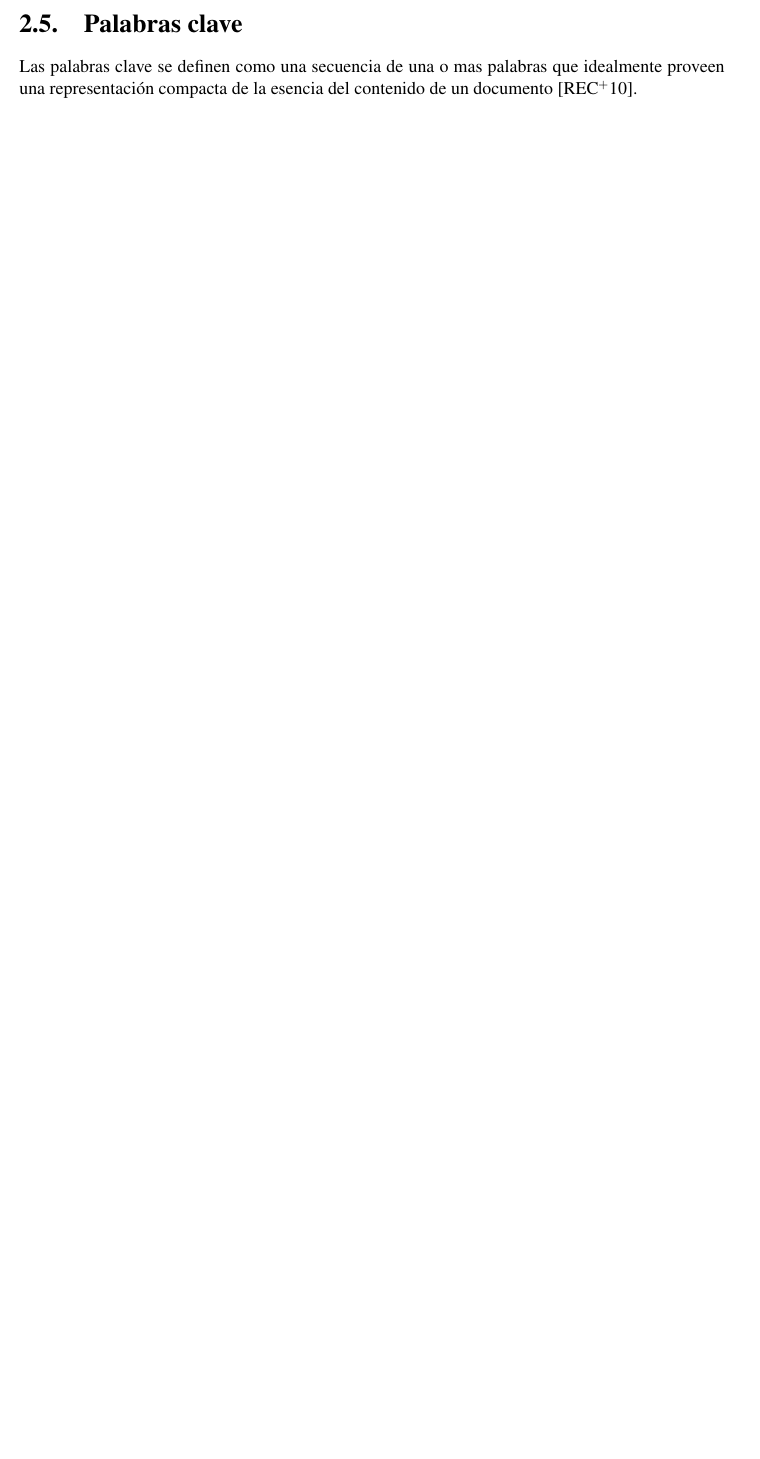
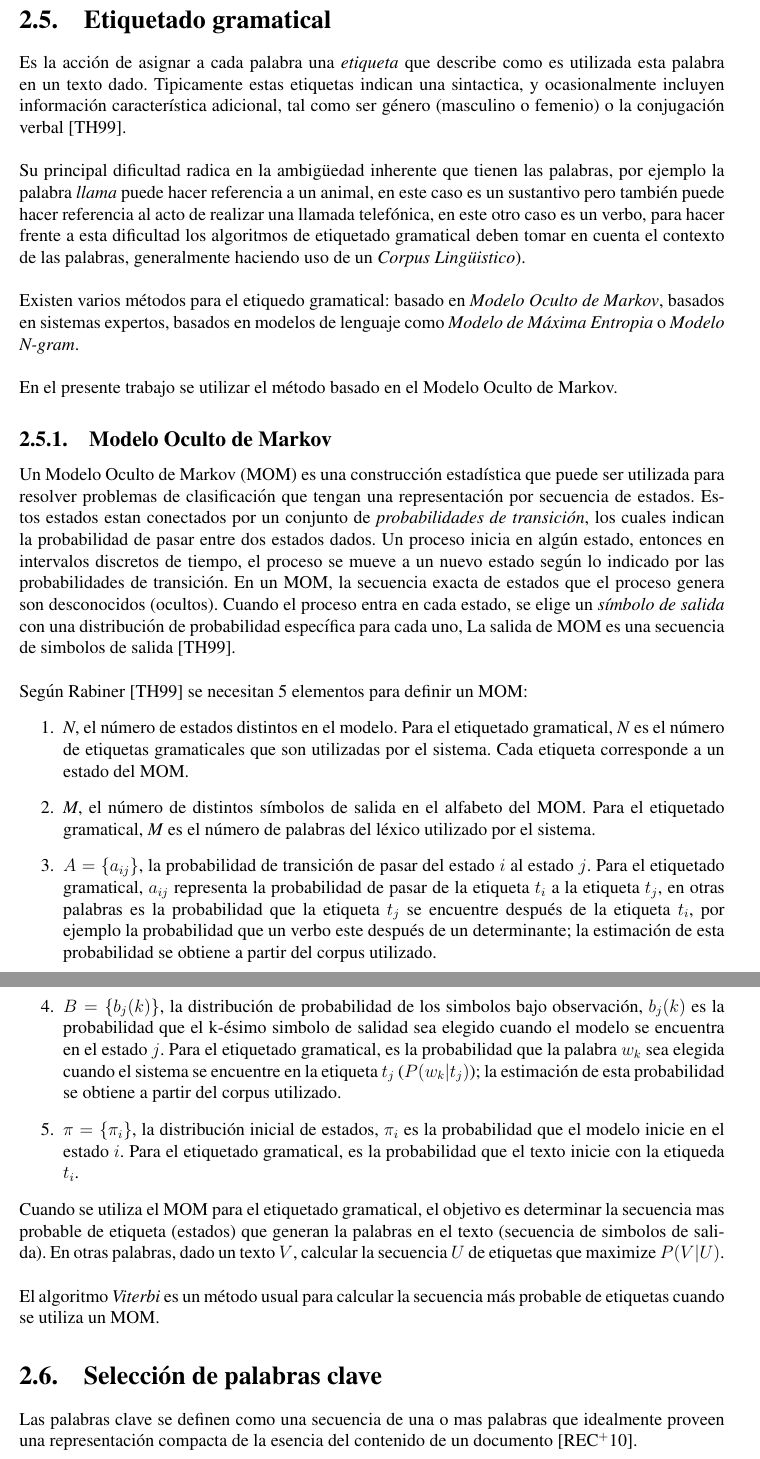
Before and after one commit to arnoldpaye/tesisDoc, a LaTeX thesis (tesis.tex, which reads capitulos/marcoTeorico.tex): part of page 8 of 10 before the commit and two parts of pages 8 and 9 of 12 after it, the two joined at a grey line, cut at the place of the change, the shorter picture padded with empty space. Compiled offline with pdfLaTeX.

Commit message:
Incluir conceptos de etiquetado gramaticak (Part-of-speech Tagging).

```diff
--- a/capitulos/marcoTeorico.tex
+++ b/capitulos/marcoTeorico.tex
@@ -74,7 +70,76 @@ La interacci\'on se produce con la \emph{generaci\'on} de lenguaje legible por h
 a partir de datos procesados y la \emph{comprensi\'on} del lenguaje humano para su
 representaci\'on formal.
 
-\section{Palabras clave}
+
+\section{Etiquetado gramatical}
+Es la acci\'on de asignar a cada palabra una \emph{etiqueta} que describe como es
+utilizada esta palabra en un texto dado. Tipicamente estas etiquetas indican una
+sintactica, y ocasionalmente incluyen informaci\'on caracter\'istica adicional, tal
+como ser g\'enero (masculino o femenio) o la conjugaci\'on verbal \cite{TH99}. \\
+
+Su principal dificultad radica en la ambig\"uedad inherente
+que tienen las palabras, por ejemplo la palabra \emph{llama} puede hacer referencia a
+un animal, en este caso es un sustantivo pero tambi\'en puede hacer referencia al
+acto de realizar una llamada telef\'onica, en este otro caso es un
+verbo, para hacer frente a esta dificultad los algoritmos de etiquetado gramatical
+deben tomar en cuenta el contexto de las palabras, generalmente haciendo uso de un
+\emph{Corpus Ling\"uistico}). \\
+
+Existen varios m\'etodos para el etiquedo gramatical: basado en \emph{Modelo Oculto
+de Markov}, basados en sistemas expertos, basados en modelos de lenguaje como
+\emph{Modelo de M\'axima Entropia} o \emph{Modelo N-gram}. \\
+
+En el presente trabajo se utilizar el m\'etodo basado en el Modelo Oculto de Markov.
+
+\subsection{Modelo Oculto de Markov}
+Un Modelo Oculto de Markov (MOM) es una construcci\'on estad\'istica que puede ser
+utilizada para resolver problemas de clasificaci\'on que tengan una representaci\'on
+por secuencia de estados. Estos estados estan conectados por un conjunto
+de \emph{probabilidades de transici\'on}, los cuales indican la probabilidad de pasar
+entre dos estados dados. Un proceso inicia en alg\'un estado, entonces en intervalos
+discretos de tiempo, el proceso se mueve a un nuevo estado seg\'un lo indicado
+por las probabilidades de transici\'on. En un MOM, la secuencia exacta de estados
+que el proceso genera son desconocidos (ocultos). Cuando el proceso entra en cada
+estado, se elige un \emph{s\'imbolo de salida} con una distribuci\'on de probabilidad
+espec\'ifica para cada uno, La salida de MOM es una secuencia de simbolos de
+salida \cite{TH99}. \\
+
+Seg\'un Rabiner \cite{TH99} se necesitan 5 elementos para definir un MOM:
+\begin{enumerate}
+	\item \emph{N}, el n\'umero de estados distintos en el modelo. Para el etiquetado
+	gramatical, \emph{N} es el n\'umero de etiquetas gramaticales que son utilizadas
+	por el sistema. Cada etiqueta corresponde a un estado del MOM.
+	\item \emph{M}, el n\'umero de distintos s\'imbolos de salida en el alfabeto del
+	MOM. Para el etiquetado gramatical, \emph{M} es el n\'umero de palabras del
+	l\'exico utilizado por el sistema.
+	\item $A = \{a_{ij}\}$, la probabilidad de transici\'on de pasar del estado $i$ al
+	estado $j$.  Para el etiquetado gramatical,  $a_{ij}$ representa  la probabilidad de
+	pasar de la etiqueta $t_i$ a la etiqueta $t_j$, en otras palabras es la probabilidad
+	que la etiqueta $t_j$ se encuentre despu\'es de la etiqueta $t_i$, por ejemplo
+	la probabilidad que un verbo este despu\'es de un determinante; la estimaci\'on
+	de esta probabilidad se obtiene a partir del corpus utilizado.
+	\item $B=\{b_j(k)\}$, la distribuci\'on de probabilidad de los simbolos bajo
+	observaci\'on, $b_j(k)$ es la probabilidad que el k-\'esimo simbolo de salidad sea
+	elegido cuando el modelo se encuentra en el estado $j$. Para el etiquetado
+	gramatical, es la probabilidad que la palabra $w_k$ sea elegida cuando el sistema se
+	encuentre en la etiqueta $t_j$ ($P(w_k|t_j)$); la estimaci\'on de esta probabilidad
+	se obtiene a partir del corpus utilizado.
+	\item $\pi = \{\pi_i\}$, la distribuci\'on inicial de estados, $\pi_i$ es la
+	probabilidad que el modelo inicie en el estado $i$. Para el etiquetado gramatical,
+	es la probabilidad que el texto inicie con la etiqueda $t_i$.
+\end{enumerate}
+
+Cuando se utiliza el MOM para el etiquetado gramatical, el objetivo es determinar
+la secuencia mas probable de etiqueta (estados) que generan la palabras en el texto
+(secuencia de simbolos de salida). En otras palabras, dado un texto $V$, calcular
+la secuencia $U$ de etiquetas que maximize $P(V|U)$.\\
+
+El algoritmo \emph{Viterbi} es un m\'etodo usual para calcular la secuencia m\'as
+probable de etiquetas cuando se utiliza un MOM.
+
+
+
+\section{Selecci\'on de palabras clave}
 Las palabras clave se definen como una secuencia de una o mas palabras que idealmente
 proveen una representaci\'on compacta de la esencia del contenido de un
 documento \cite{REC10}. \\
```
Also changed, not shown: bibliografia.bib (+7 -0 lines), capitulos/marcoTeorico.tex (44 more changed lines).
